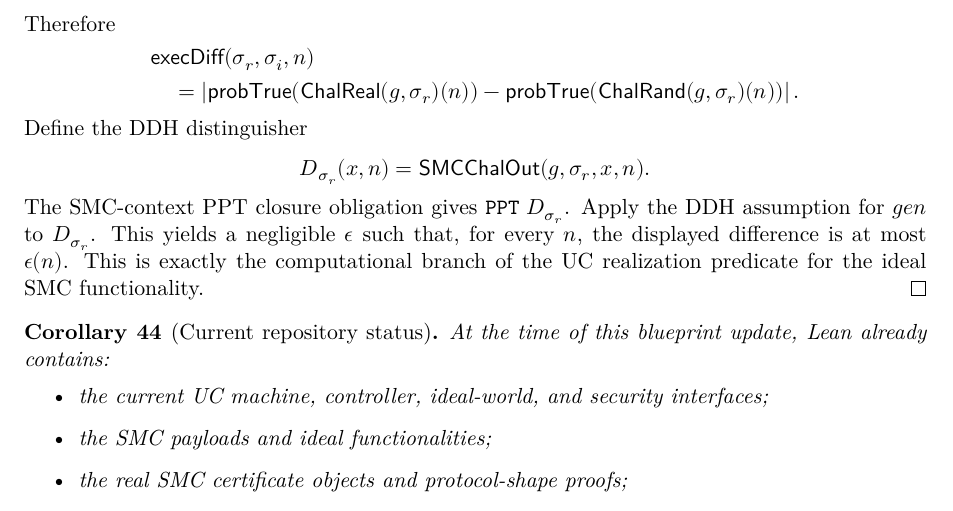
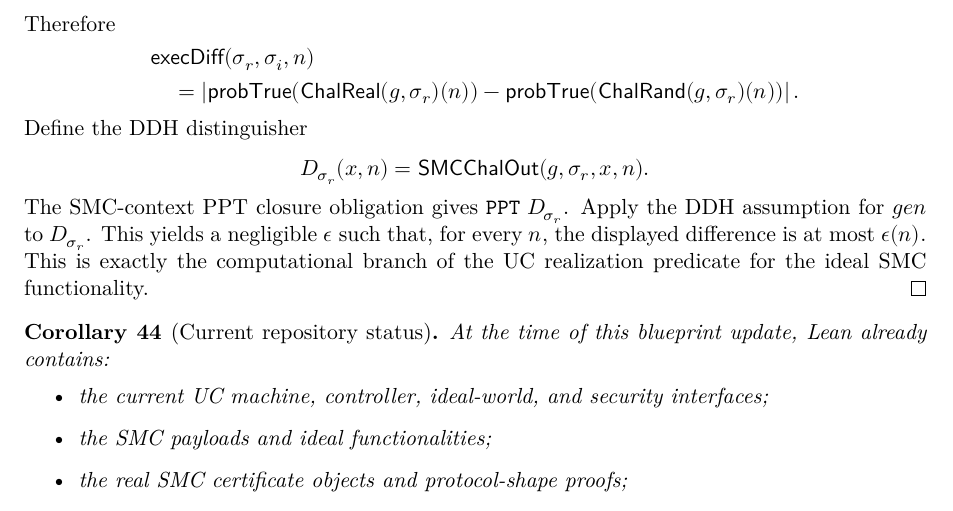
Before and after one commit to ysyszheng/Lean-UC, a LaTeX document (blueprint/src/print.tex): part of page 20 of 21, cut so that both start at the same text. Compiled offline with XeLaTeX; a missing font is replaced by an installed copy or a similar font.

Commit message:
fix fonttype bug

```diff
--- a/blueprint/src/print.tex
+++ b/blueprint/src/print.tex
@@ -21,30 +21,47 @@
 \usepackage{fontspec}
 \usepackage[warnings-off={mathtools-colon,mathtools-overbracket}]{unicode-math}
 
+\newcommand{\NewCMPath}{}
+\IfFileExists{/opt/texlive/texdir/texmf-dist/fonts/opentype/public/newcomputermodern/NewCM10-Regular.otf}{%
+  \renewcommand{\NewCMPath}{/opt/texlive/texdir/texmf-dist/fonts/opentype/public/newcomputermodern/}%
+}{%
+  \IfFileExists{/usr/local/texlive/2022/texmf-dist/fonts/opentype/public/newcomputermodern/NewCM10-Regular.otf}{%
+    \renewcommand{\NewCMPath}{/usr/local/texlive/2022/texmf-dist/fonts/opentype/public/newcomputermodern/}%
+  }{%
+    \IfFileExists{/usr/local/texlive/2025/texmf-dist/fonts/opentype/public/newcomputermodern/NewCM10-Regular.otf}{%
+      \renewcommand{\NewCMPath}{/usr/local/texlive/2025/texmf-dist/fonts/opentype/public/newcomputermodern/}%
+    }{}%
+  }%
+}
+
 \setmainfont[
-  Path=/usr/local/texlive/2022/texmf-dist/fonts/opentype/public/lm/,
-  UprightFont=lmroman10-regular.otf,
-  BoldFont=lmroman10-bold.otf,
-  ItalicFont=lmroman10-italic.otf,
-  BoldItalicFont=lmroman10-bolditalic.otf,
-]{lmroman10}
+  Path=\NewCMPath,
+  Extension=.otf,
+  UprightFont=*-Regular,
+  BoldFont=*-Bold,
+  ItalicFont=*-Italic,
+  BoldItalicFont=*-BoldItalic,
+]{NewCM10}
 \setsansfont[
-  Path=/usr/local/texlive/2022/texmf-dist/fonts/opentype/public/lm/,
-  UprightFont=lmsans10-regular.otf,
-  BoldFont=lmsans10-bold.otf,
-  ItalicFont=lmsans10-oblique.otf,
-  BoldItalicFont=lmsans10-boldoblique.otf,
-]{lmsans10}
+  Path=\NewCMPath,
+  Extension=.otf,
+  UprightFont=*-Regular,
+  BoldFont=*-Bold,
+  ItalicFont=*-Oblique,
+  BoldItalicFont=*-BoldOblique,
+]{NewCMSans10}
 \setmonofont[
-  Path=/usr/local/texlive/2022/texmf-dist/fonts/opentype/public/lm/,
-  UprightFont=lmmono10-regular.otf,
-  BoldFont=lmmonolt10-bold.otf,
-  ItalicFont=lmmono10-italic.otf,
-  BoldItalicFont=lmmonolt10-boldoblique.otf,
-]{lmmono10}
+  Path=\NewCMPath,
+  Extension=.otf,
+  UprightFont=*-Regular,
+  BoldFont=*-Bold,
+  ItalicFont=*-Italic,
+  BoldItalicFont=*-BoldOblique,
+]{NewCMMono10}
 \setmathfont[
-  Path=/usr/local/texlive/2022/texmf-dist/fonts/opentype/public/lm-math/,
-]{latinmodern-math.otf}
+  Path=\NewCMPath,
+  Extension=.otf,
+]{NewCMMath-Regular}
 
 \input{macros/common}
 \input{macros/print}
```
